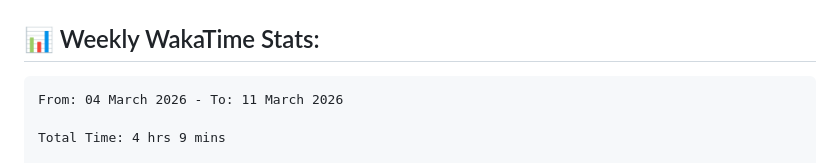
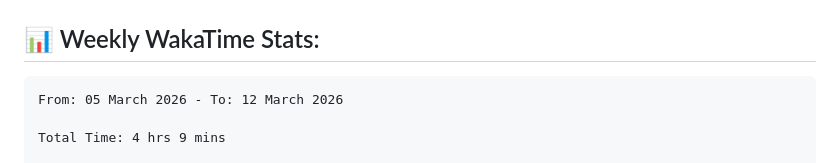
Before and after one commit to ManikMaity/ManikMaity, a Markdown page: README.md, the part around the change. Rendered like a GitHub page.

Commit message:
Updated waka-readme graph with new metrics

````diff
--- a/README.md
+++ b/README.md
@@ -41,7 +41,7 @@ I'm a Full-Stack Developer from India 🇮🇳 focused on building scalable SaaS
 <!--START_SECTION:waka-->
 
 ```txt
-From: 04 March 2026 - To: 11 March 2026
+From: 05 March 2026 - To: 12 March 2026
 
 Total Time: 4 hrs 9 mins
 
````
